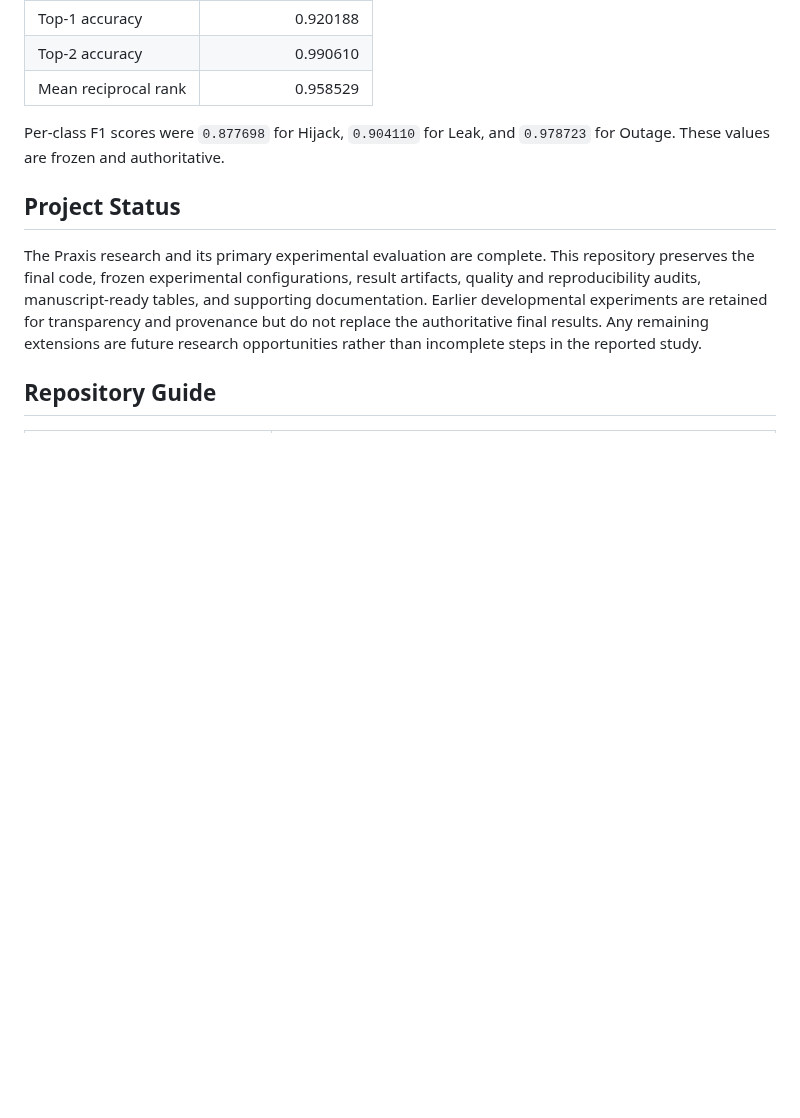
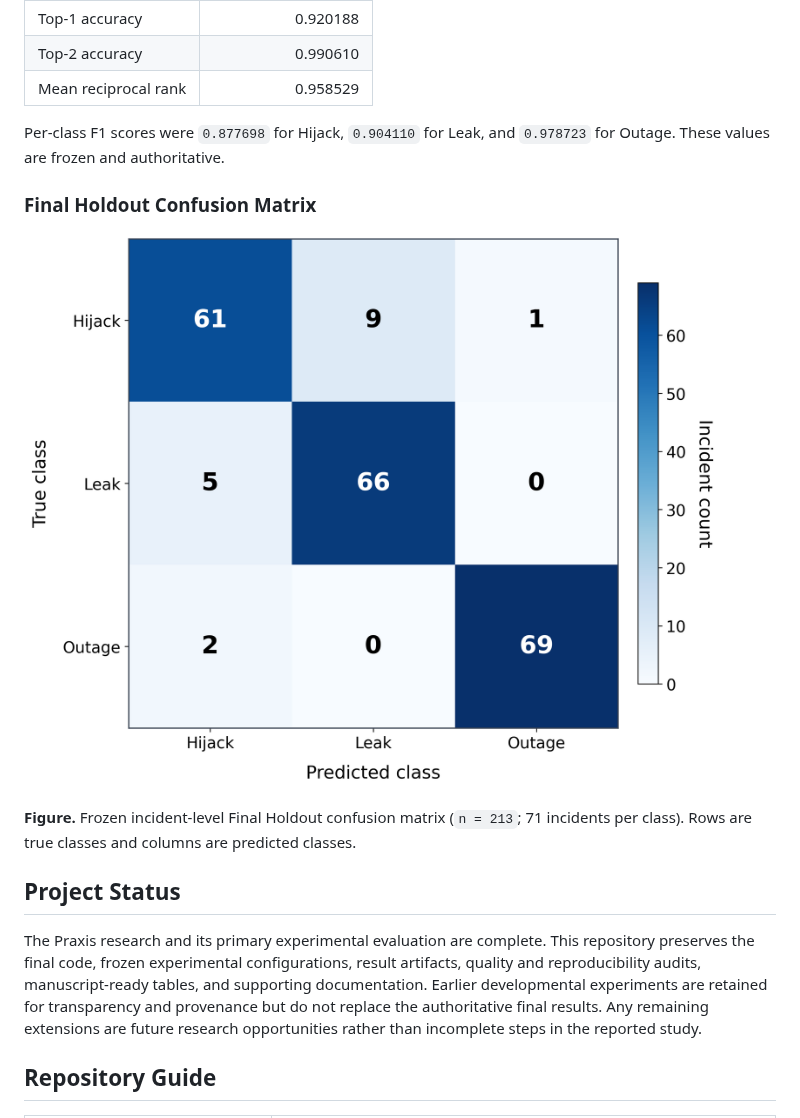
Before and after one commit to birukethio/bgp-incident-detection-pipeline, a Markdown page: README.md, the part around the change. Drawn GitHub-style; pictures changed too: docs/assets/final_holdout_confusion_matrix.png (added); blank space fills up the shorter version.

Commit message:
Add final holdout confusion matrix to README

```diff
--- a/README.md
+++ b/README.md
@@ -65,6 +65,12 @@ The authoritative assignment is `data/partitions_v2/frozen_partition_manifest_v2
 
 Per-class F1 scores were `0.877698` for Hijack, `0.904110` for Leak, and `0.978723` for Outage. These values are frozen and authoritative.
 
+### Final Holdout Confusion Matrix
+
+![Final Holdout confusion matrix for Hijack, Leak, and Outage classification](docs/assets/final_holdout_confusion_matrix.png)
+
+**Figure.** Frozen incident-level Final Holdout confusion matrix (`n = 213`; 71 incidents per class). Rows are true classes and columns are predicted classes.
+
 ## Project Status
 
 The Praxis research and its primary experimental evaluation are complete. This repository preserves the final code, frozen experimental configurations, result artifacts, quality and reproducibility audits, manuscript-ready tables, and supporting documentation. Earlier developmental experiments are retained for transparency and provenance but do not replace the authoritative final results. Any remaining extensions are future research opportunities rather than incomplete steps in the reported study.
```
Also changed, not shown: 2 other files.
